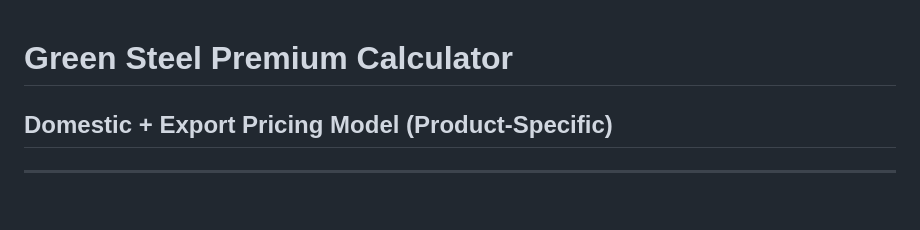
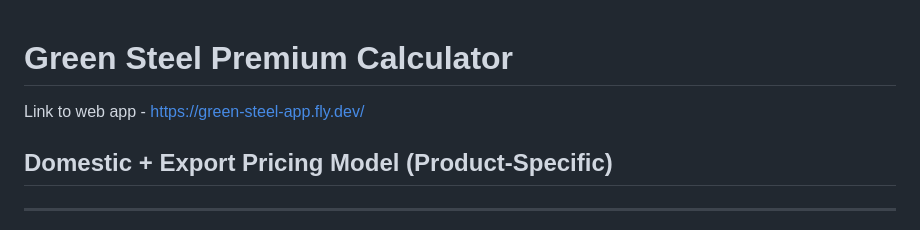
Before and after one commit to junejakushal/bas-model, a Markdown page: README.md, the part around the change. Drawn GitHub-style; blank space fills up the shorter version.

```diff
--- a/README.md
+++ b/README.md
@@ -1,4 +1,6 @@
 # Green Steel Premium Calculator
+
+Link to web app - https://green-steel-app.fly.dev/
 ## Domestic + Export Pricing Model (Product-Specific)
 
 ---
```
